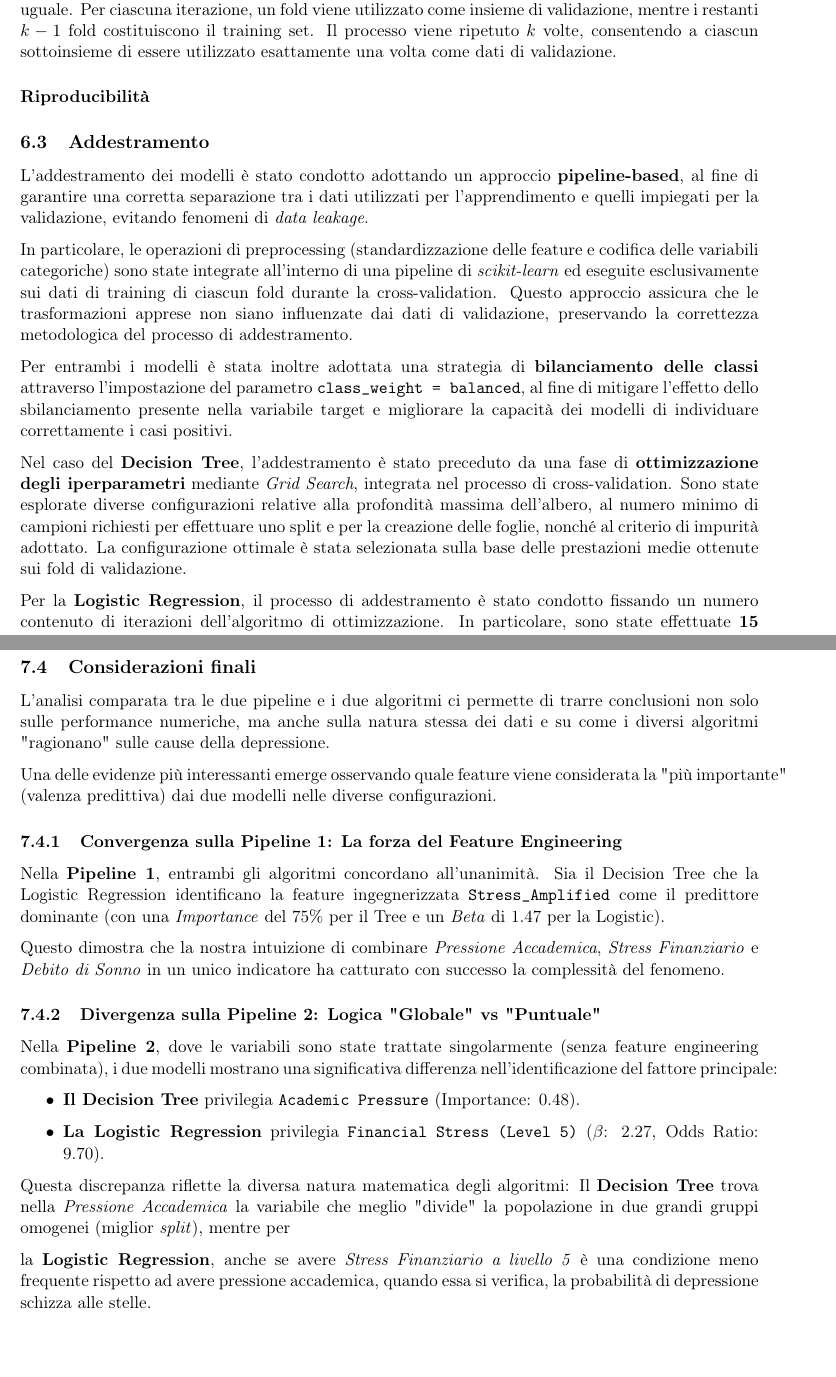
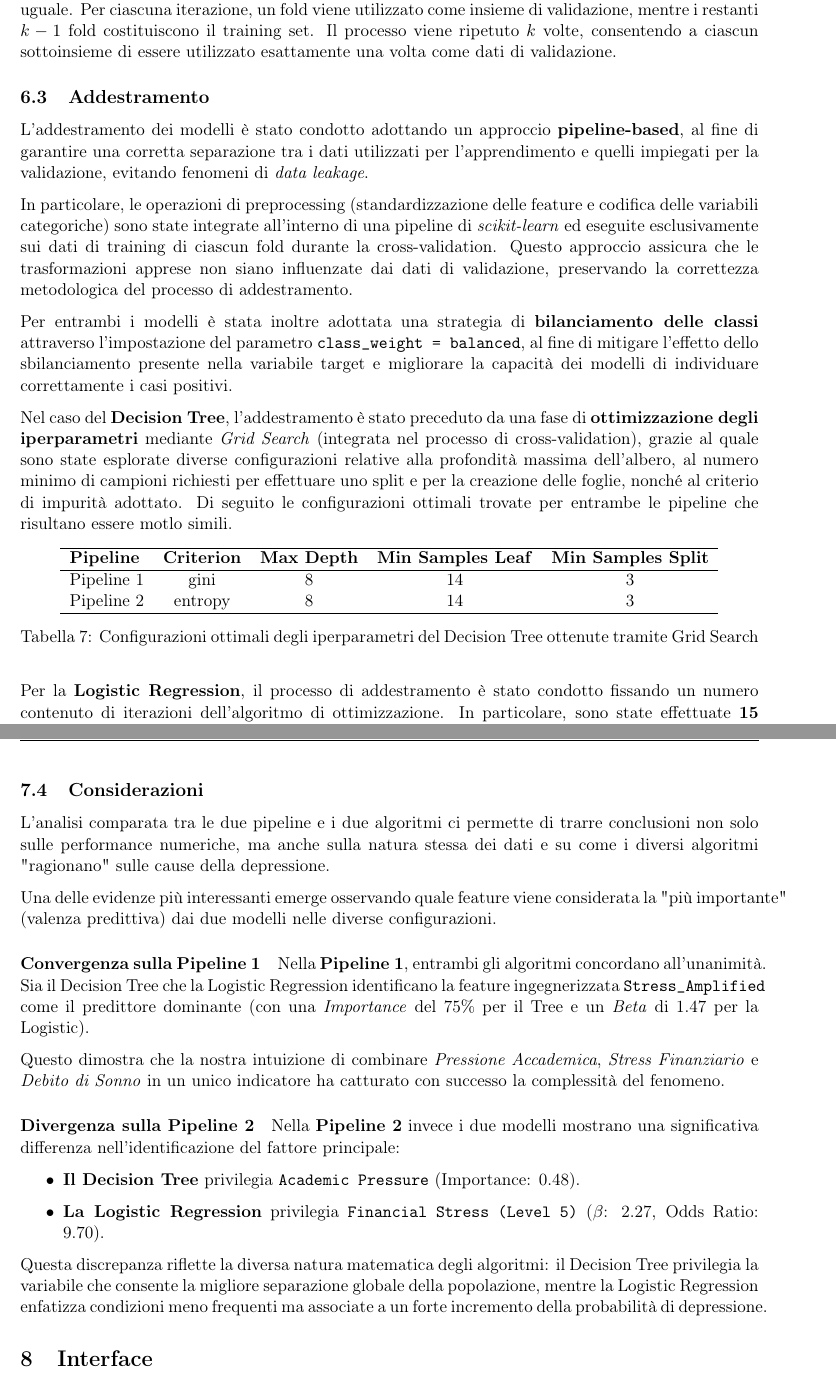
Before and after one commit to jupex69/IGEA, a LaTeX document (docs/IGEA.tex): two parts of pages 15 and 18 of 18, joined at a grey line, cut so that both start at the same text, the shorter picture padded with empty space. Compiled offline with pdfLaTeX.

Commit message:
docs - fix considerazioni

```diff
--- a/docs/IGEA.tex
+++ b/docs/IGEA.tex
@@ -791,7 +791,6 @@ Corso di Fondamenti di Intelligenza Artificiale - Prof. F. Palomba}
         Il processo viene ripetuto $k$ volte, consentendo a ciascun sottoinsieme di essere utilizzato
         esattamente una volta come dati di validazione.
 
-        \paragraph{Riproducibilità}
 
     \subsection{Addestramento}
 
@@ -812,12 +811,25 @@ Corso di Fondamenti di Intelligenza Artificiale - Prof. F. Palomba}
     correttamente i casi positivi.
 
     Nel caso del \textbf{Decision Tree}, l’addestramento è stato preceduto da una fase di
-    \textbf{ottimizzazione degli iperparametri} mediante \textit{Grid Search}, integrata nel processo di
-    cross-validation. Sono state esplorate diverse configurazioni relative alla profondità massima
+    \textbf{ottimizzazione degli iperparametri} mediante \textit{Grid Search} (integrata nel processo di
+    cross-validation), grazie al quale sono state esplorate diverse configurazioni relative alla profondità massima
     dell’albero, al numero minimo di campioni richiesti per effettuare uno split e per la creazione delle
     foglie, nonché al criterio di impurità adottato.
-    La configurazione ottimale è stata selezionata sulla base delle prestazioni medie ottenute sui fold di
-    validazione.
+    Di seguito le configurazioni ottimali trovate per entrambe le pipeline che risultano essere motlo simili.
+    \begin{table}[h]
+        \centering
+        \begin{tabular}{lcccc}
+            \hline
+            \textbf{Pipeline} & \textbf{Criterion} & \textbf{Max Depth} & \textbf{Min Samples Leaf} & \textbf{Min Samples Split} \\
+            \hline
+            Pipeline 1 & gini     & 8 & 14 & 3 \\
+            Pipeline 2 & entropy  & 8 & 14 & 3 \\
+            \hline
+        \end{tabular}
+        \caption{Configurazioni ottimali degli iperparametri del Decision Tree ottenute tramite Grid Search}
+        \label{tab:dt_hyperparameters}
+    \end{table}
+
 
     Per la \textbf{Logistic Regression}, il processo di addestramento è stato condotto fissando un numero
     contenuto di iterazioni dell’algoritmo di ottimizzazione. In particolare, sono state effettuate
@@ -909,7 +914,7 @@ Corso di Fondamenti di Intelligenza Artificiale - Prof. F. Palomba}
 % -------------------------------------------------------------------------
 
 
-    \subsection{Considerazioni finali}
+    \subsection{Considerazioni}
 
     L'analisi comparata tra le due pipeline e i due algoritmi ci permette di trarre conclusioni non solo
     sulle performance numeriche, ma anche sulla natura stessa dei dati e su come i diversi algoritmi
@@ -918,7 +923,7 @@ Corso di Fondamenti di Intelligenza Artificiale - Prof. F. Palomba}
     Una delle evidenze più interessanti emerge osservando quale feature viene considerata la "più importante"
     (valenza predittiva) dai due modelli nelle diverse configurazioni.
 
-    \subsubsection{Convergenza sulla Pipeline 1: La forza del Feature Engineering}
+    \paragraph{Convergenza sulla Pipeline 1}
     Nella \textbf{Pipeline 1}, entrambi gli algoritmi concordano all'unanimità. Sia il Decision Tree che la
     Logistic Regression identificano la feature ingegnerizzata \texttt{Stress\_Amplified}
     come il predittore dominante (con una \textit{Importance} del 75\%
@@ -928,9 +933,8 @@ Corso di Fondamenti di Intelligenza Artificiale - Prof. F. Palomba}
     \textit{Stress Finanziario} e \textit{Debito di Sonno} in un unico indicatore ha catturato con successo
     la complessità del fenomeno.
 
-    \subsubsection{Divergenza sulla Pipeline 2: Logica "Globale" vs "Puntuale"}
-    Nella \textbf{Pipeline 2}, dove le variabili sono state trattate singolarmente
-    (senza feature engineering combinata), i due modelli mostrano una significativa differenza
+    \paragraph{Divergenza sulla Pipeline 2}
+    Nella \textbf{Pipeline 2} invece i due modelli mostrano una significativa differenza
     nell'identificazione del fattore principale:
 
     \begin{itemize}
@@ -940,13 +944,11 @@ Corso di Fondamenti di Intelligenza Artificiale - Prof. F. Palomba}
     \end{itemize}
 
     Questa discrepanza riflette la diversa natura matematica degli algoritmi:
-        Il \textbf{Decision Tree} trova nella \textit{Pressione Accademica}
-            la variabile che meglio "divide" la popolazione in due
-            grandi gruppi omogenei (miglior \textit{split}), mentre per
+    il Decision Tree privilegia la variabile che consente la migliore separazione
+    globale della popolazione, mentre la Logistic Regression enfatizza condizioni
+    meno frequenti ma associate a un forte incremento della probabilità di depressione.
 
-        la \textbf{Logistic Regression}, anche se avere
-        \textit{Stress Finanziario a livello 5} è una condizione meno frequente rispetto ad
-            avere pressione accademica, quando essa si verifica, la probabilità di depressione schizza
-            alle stelle.
+
+    \section{Interface}
 
 \end{document}
```
Also changed, not shown: docs/images/graphs/Top5Feature.png (renamed from docs/images/Top5Feature.png), docs/IGEA.tex (9 more changed lines), 2 other files.
